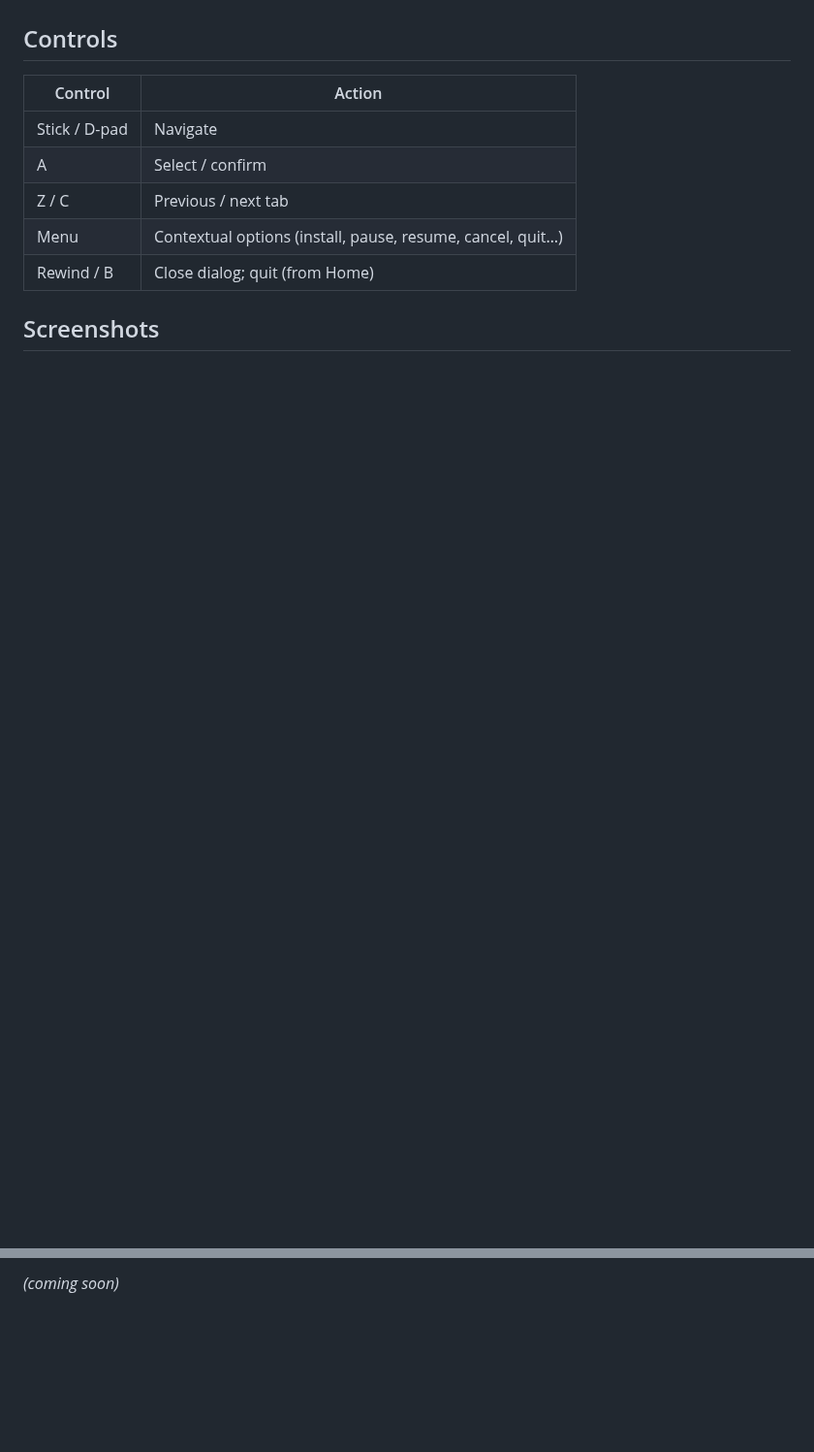
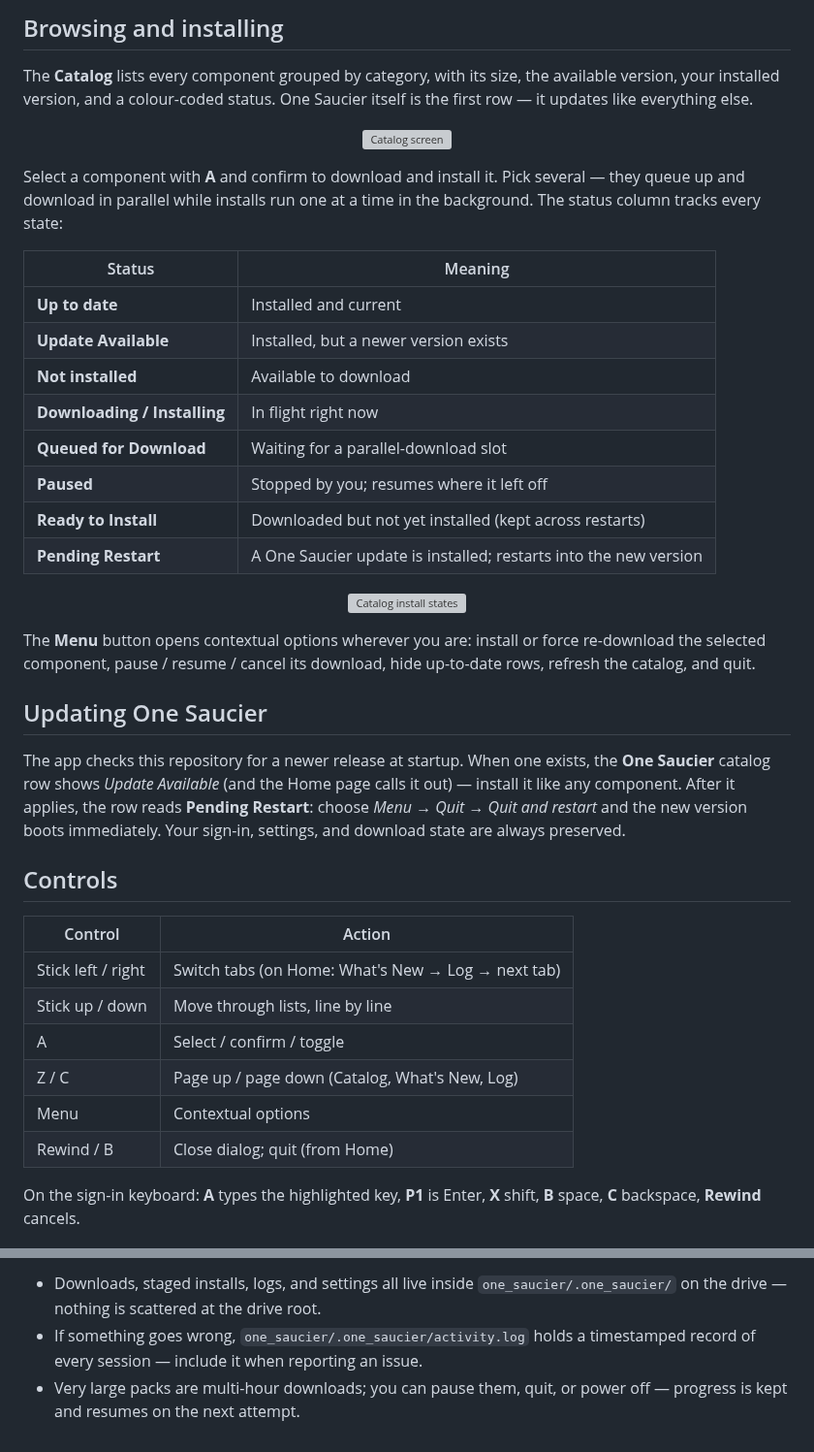
Before and after one commit to ennisj/one_saucier, a Markdown page: README.md, 2 parts joined by grey strips. Shown at 97% size. GitHub-like rendering; blank space fills up the shorter version; grey boxes are pictures that could not be loaded.

```diff
--- a/README.md
+++ b/README.md
@@ -42,13 +71,56 @@ state are always preserved.
+## Browsing and installing
+
+The **Catalog** lists every component grouped by category, with its size, the
+available version, your installed version, and a colour-coded status. One
+Saucier itself is the first row — it updates like everything else.
+
+<p align="center">
+  <img src="docs/Catalog_Screen_1.jpg" alt="Catalog screen" width="900">
+</p>
+
+Select a component with **A** and confirm to download and install it. Pick
+several — they queue up and download in parallel while installs run one at a
+time in the background. The status column tracks every state:
+
+| Status | Meaning |
+| --- | --- |
+| **Up to date** | Installed and current |
+| **Update Available** | Installed, but a newer version exists |
+| **Not installed** | Available to download |
+| **Downloading / Installing** | In flight right now |
+| **Queued for Download** | Waiting for a parallel-download slot |
+| **Paused** | Stopped by you; resumes where it left off |
+| **Ready to Install** | Downloaded but not yet installed (kept across restarts) |
+| **Pending Restart** | A One Saucier update is installed; restarts into the new version |
+
+<p align="center">
+  <img src="docs/Catalog_Screen_2.jpg" alt="Catalog install states" width="900">
+</p>
+
+The **Menu** button opens contextual options wherever you are: install or
+force re-download the selected component, pause / resume / cancel its
+download, hide up-to-date rows, refresh the catalog, and quit.
+
+## Updating One Saucier
+
+The app checks this repository for a newer release at startup. When one
+exists, the **One Saucier** catalog row shows *Update Available* (and the Home
+page calls it out) — install it like any component. After it applies, the row
+reads **Pending Restart**: choose *Menu → Quit → Quit and restart* and the new
+version boots immediately. Your sign-in, settings, and download state are
+always preserved.
 
 ## Controls
 
 | Control | Action |
 | --- | --- |
-| Stick / D-pad | Navigate |
-| A | Select / confirm |
-| Z / C | Previous / next tab |
-| Menu | Contextual options (install, pause, resume, cancel, quit…) |
+| Stick left / right | Switch tabs (on Home: What's New → Log → next tab) |
+| Stick up / down | Move through lists, line by line |
+| A | Select / confirm / toggle |
+| Z / C | Page up / page down (Catalog, What's New, Log) |
+| Menu | Contextual options |
 | Rewind / B | Close dialog; quit (from Home) |
 
-## Screenshots
+On the sign-in keyboard: **A** types the highlighted key, **P1** is Enter,
+**X** shift, **B** space, **C** backspace, **Rewind** cancels.
 
@@ -56,2 +128,8 @@ state are always preserved.
 
-*(coming soon)*
+- Downloads, staged installs, logs, and settings all live inside
+  `one_saucier/.one_saucier/` on the drive — nothing is scattered at the
+  drive root.
+- If something goes wrong, `one_saucier/.one_saucier/activity.log` holds a
+  timestamped record of every session — include it when reporting an issue.
+- Very large packs are multi-hour downloads; you can pause them, quit, or
+  power off — progress is kept and resumes on the next attempt.
```
Also changed, not shown: other parts of README.md (+45 -16 lines), docs/Settings_Screen.jpg (added), docs/Sign_In_Keyboard.jpg (added), 3 other files.
